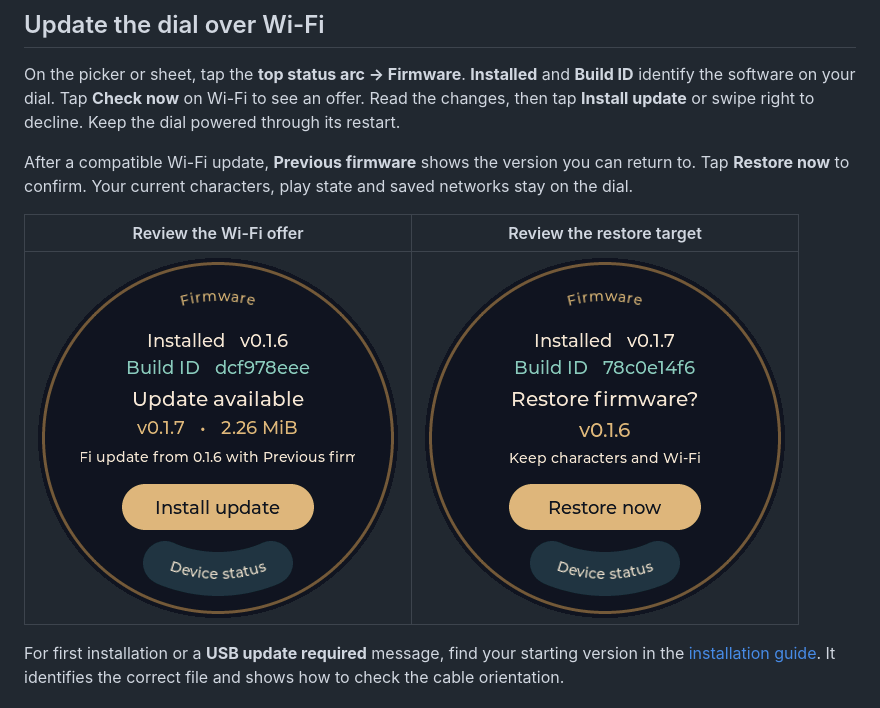
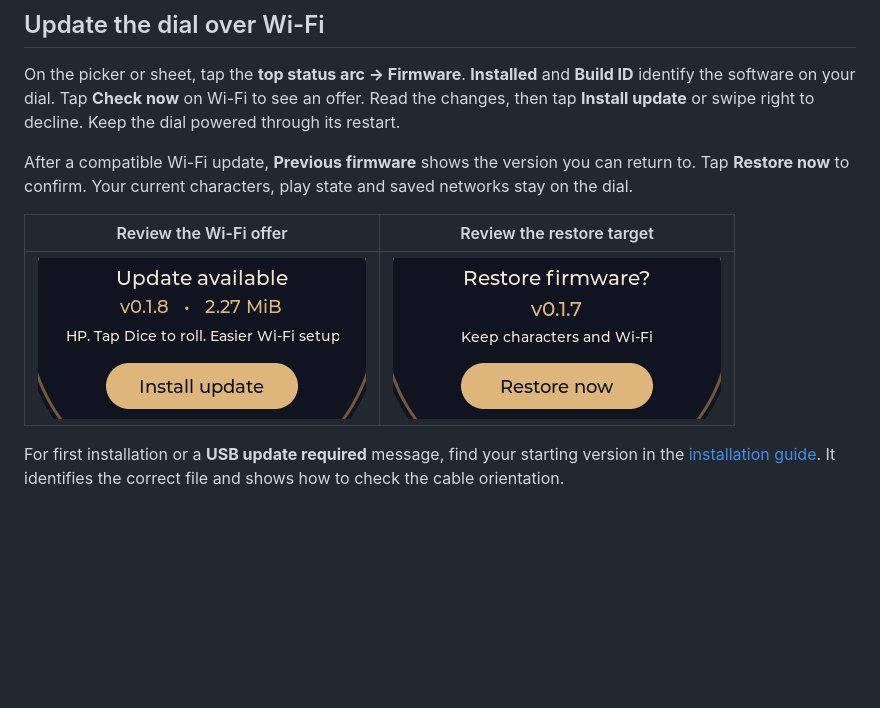
Before and after one commit to colombod/dnd-companion, a Markdown page: docs/MANUAL.md, the part around the change. Drawn GitHub-style; pictures changed too: docs/screens/guide/offer-v018.png (added), docs/screens/guide/restore-v017.png (added); blank space fills up the shorter version.

```diff
--- a/docs/MANUAL.md
+++ b/docs/MANUAL.md
@@ -301,7 +301,7 @@ After a compatible Wi-Fi update, **Previous firmware** shows the version you can
 
 | Review the Wi-Fi offer | Review the restore target |
 | --- | --- |
-| ![Physical dial showing the offered firmware and Install update](screens/guide/offer-v017.png) | ![Physical dial showing the previous firmware version and Restore now](screens/guide/restore-v016.png) |
+| ![The dial offering firmware 0.1.8 with Install update](screens/guide/offer-v018.png) | ![The dial previewing a return to firmware 0.1.7 with Restore now](screens/guide/restore-v017.png) |
 
 For first installation or a **USB update required** message, find your starting version in the [installation guide](INSTALL.md). It identifies the correct file and shows how to check the cable orientation.
 
```
Also changed, not shown: docs/INSTALL.md (+1 -1 lines).
